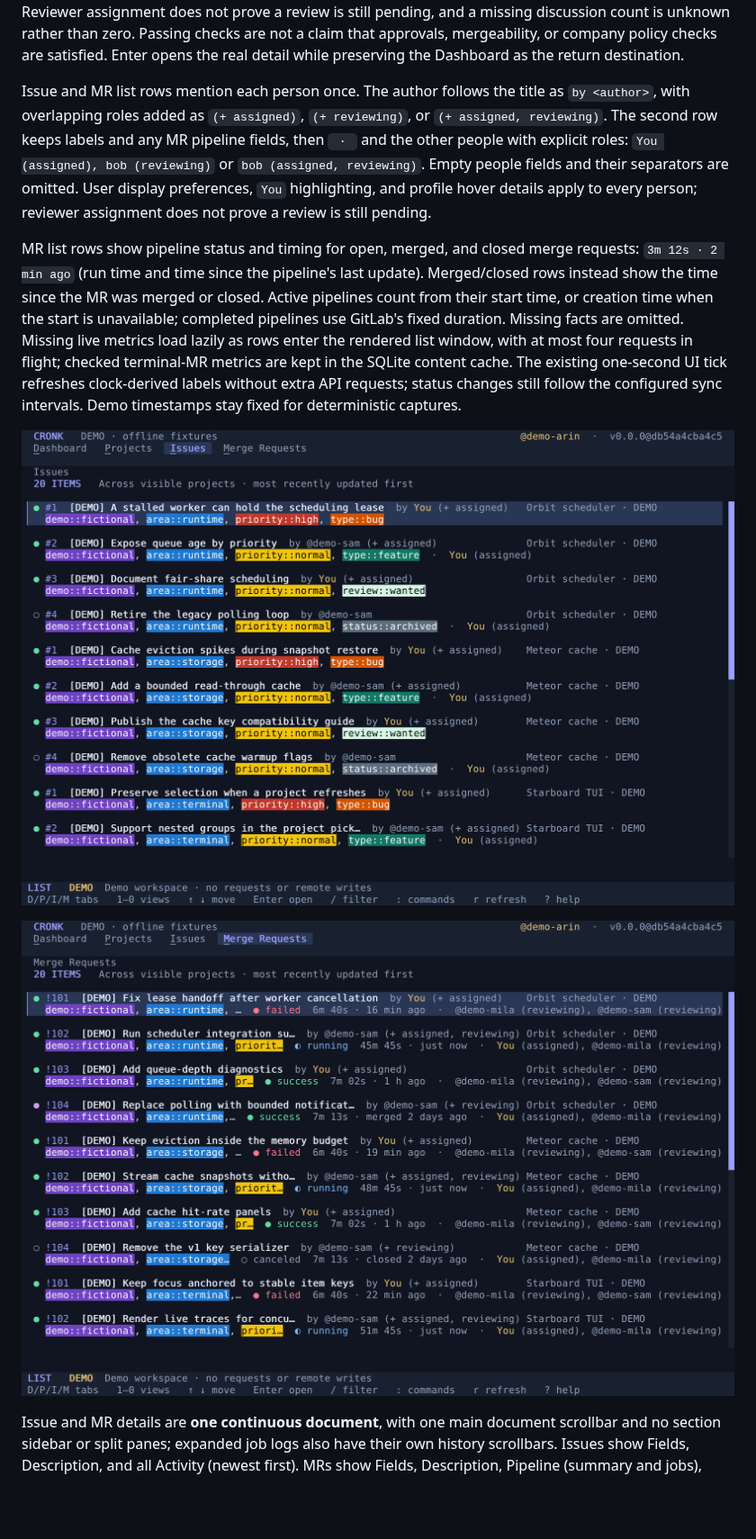
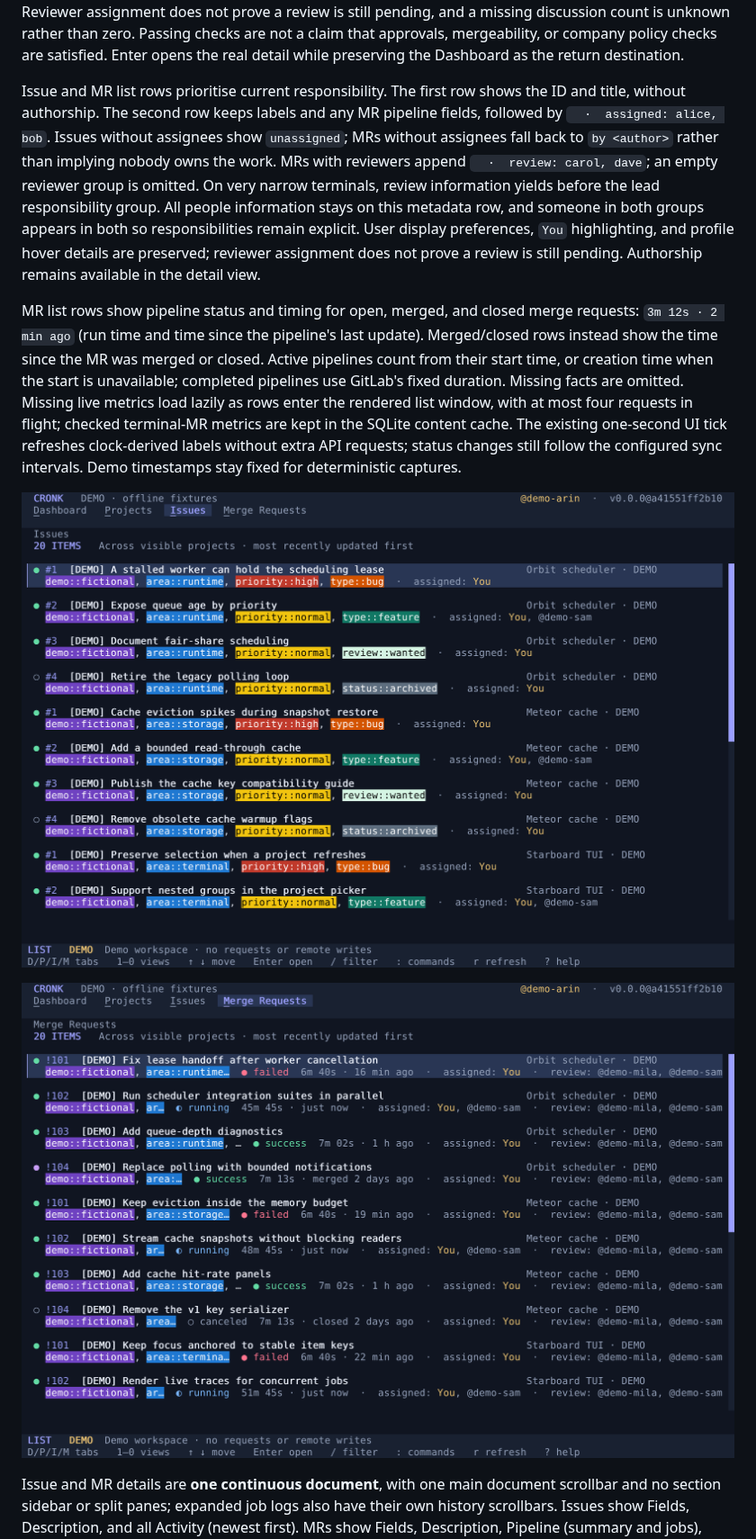
Before and after one commit to maurice/cronk, a Markdown page: README.md, the part around one of its changes. Shown at 90% size. Drawn GitHub-style; pictures changed too: docs/issues.png, docs/merge-requests.png; blank space fills up the shorter version.

Commit message:
Prioritize responsibility in issue and merge request lists

```diff
--- a/README.md
+++ b/README.md
@@ -116,7 +116,7 @@ Overflowing lists, detail panes, dialogs, and multiline editors show a theme-col
 
 The Dashboard shows open work where you are the author, assignee, or (for MRs) a reviewer. Each row separates **why it is here** (your role) from its **attention signals**: failed pipeline, known unresolved threads, reviewer assignment, missing reviewers on your ready MR, passing/in-progress checks, draft state, or otherwise open work. Multiple signals can appear together. It orders actionable blockers first, then review assignments and reviewer gaps, then checks in progress, drafts, other MRs, and issues. Reviewer assignment does not prove a review is still pending, and a missing discussion count is unknown rather than zero. Passing checks are not a claim that approvals, mergeability, or company policy checks are satisfied. Enter opens the real detail while preserving the Dashboard as the return destination.
 
-Issue and MR list rows mention each person once. The author follows the title as `by <author>`, with overlapping roles added as `(+ assigned)`, `(+ reviewing)`, or `(+ assigned, reviewing)`. The second row keeps labels and any MR pipeline fields, then `  ·  ` and the other people with explicit roles: `You (assigned), bob (reviewing)` or `bob (assigned, reviewing)`. Empty people fields and their separators are omitted. User display preferences, `You` highlighting, and profile hover details apply to every person; reviewer assignment does not prove a review is still pending.
+Issue and MR list rows prioritise current responsibility. The first row shows the ID and title, without authorship. The second row keeps labels and any MR pipeline fields, followed by `  ·  assigned: alice, bob`. Issues without assignees show `unassigned`; MRs without assignees fall back to `by <author>` rather than implying nobody owns the work. MRs with reviewers append `  ·  review: carol, dave`; an empty reviewer group is omitted. On very narrow terminals, review information yields before the lead responsibility group. All people information stays on this metadata row, and someone in both groups appears in both so responsibilities remain explicit. User display preferences, `You` highlighting, and profile hover details are preserved; reviewer assignment does not prove a review is still pending. Authorship remains available in the detail view.
 
 MR list rows show pipeline status and timing for open, merged, and closed merge requests: `3m 12s · 2 min ago` (run time and time since the pipeline's last update). Merged/closed rows instead show the time since the MR was merged or closed. Active pipelines count from their start time, or creation time when the start is unavailable; completed pipelines use GitLab's fixed duration. Missing facts are omitted. Missing live metrics load lazily as rows enter the rendered list window, with at most four requests in flight; checked terminal-MR metrics are kept in the SQLite content cache. The existing one-second UI tick refreshes clock-derived labels without extra API requests; status changes still follow the configured sync intervals. Demo timestamps stay fixed for deterministic captures.
 
```
Also changed, not shown: other parts of README.md (+2 -2 lines), 4 other files.
